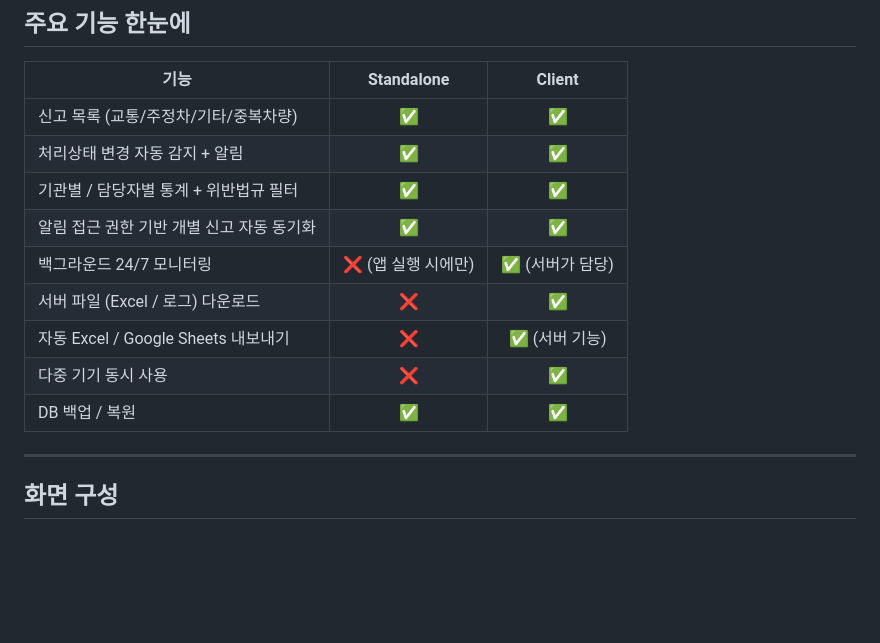
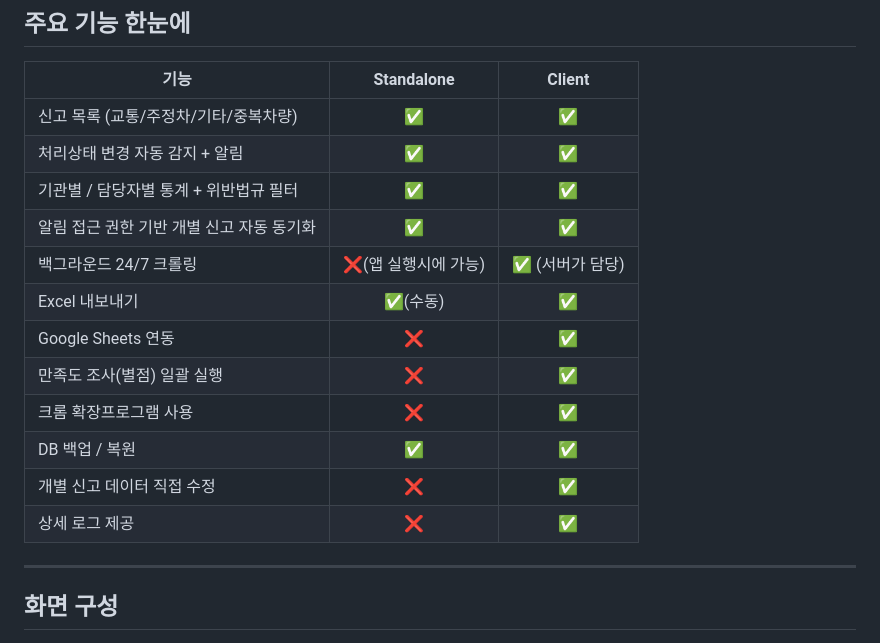
Before and after one commit to Fentanest/safetyreport-mobile, a Markdown page: README.md, the part around the change. GitHub-like rendering; blank space fills up the shorter version.

```diff
--- a/README.md
+++ b/README.md
@@ -77,11 +77,14 @@ Standalone 과 동일하게 알림 접근 권한 허용 시 카카오톡/안전
 | 처리상태 변경 자동 감지 + 알림 | ✅ | ✅ |
 | 기관별 / 담당자별 통계 + 위반법규 필터 | ✅ | ✅ |
 | 알림 접근 권한 기반 개별 신고 자동 동기화 | ✅ | ✅ |
-| 백그라운드 24/7 모니터링 | ❌ (앱 실행 시에만) | ✅ (서버가 담당) |
-| 서버 파일 (Excel / 로그) 다운로드 | ❌ | ✅ |
-| 자동 Excel / Google Sheets 내보내기 | ❌ | ✅ (서버 기능) |
-| 다중 기기 동시 사용 | ❌ | ✅ |
+| 백그라운드 24/7 크롤링 | ❌(앱 실행시에 가능) | ✅ (서버가 담당) |
+| Excel 내보내기 | ✅(수동) | ✅ |
+| Google Sheets 연동 | ❌ | ✅ |
+| 만족도 조사(별점) 일괄 실행 | ❌ | ✅ |
+| 크롬 확장프로그램 사용 | ❌ | ✅ |
 | DB 백업 / 복원 | ✅ | ✅ |
+| 개별 신고 데이터 직접 수정 | ❌ | ✅ |
+| 상세 로그 제공 | ❌ | ✅ |
 
 ---
 
```
